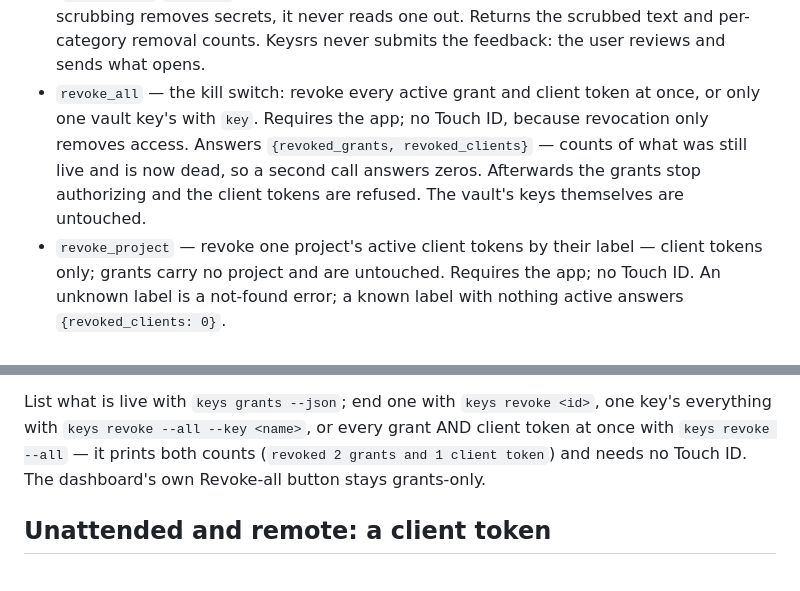
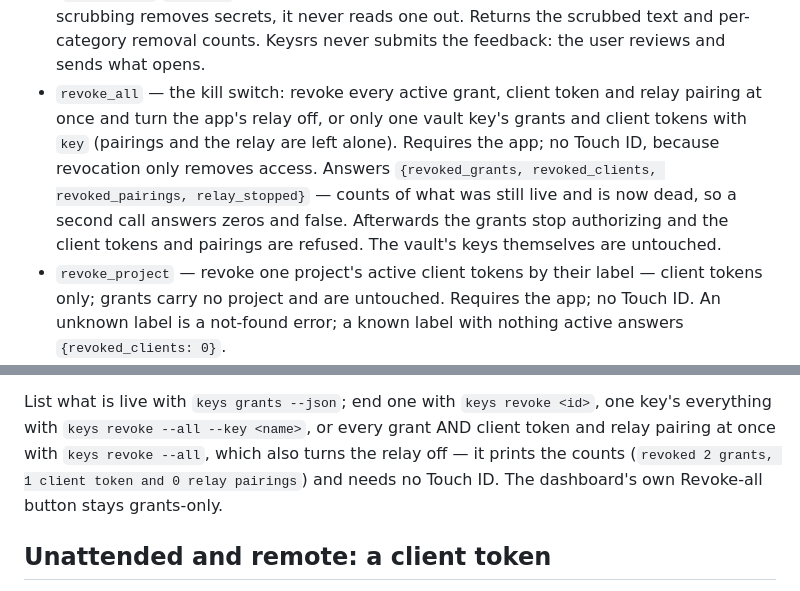
Before and after one commit to gshost1/Keysreallysafe, a Markdown page: docs/agents.md, 2 parts joined by grey strips. GitHub-like rendering.

Commit message:
Describe the wider revoke_all in the agents reference
Review found docs/agents.md still promised the two-count answer and grants-and-tokens-only scope after revoke_all started revoking pairings and stopping the relay.

```diff
--- a/docs/agents.md
+++ b/docs/agents.md
@@ -241,12 +241,14 @@ The tools the server offers:
   app; no Touch ID — scrubbing removes secrets, it never reads one out.
   Returns the scrubbed text and per-category removal counts. Keysrs never
   submits the feedback: the user reviews and sends what opens.
-- `revoke_all` — the kill switch: revoke every active grant and client token
-  at once, or only one vault key's with `key`. Requires the app; no Touch ID,
-  because revocation only removes access. Answers `{revoked_grants,
-  revoked_clients}` — counts of what was still live and is now dead, so a
-  second call answers zeros. Afterwards the grants stop authorizing and the
-  client tokens are refused. The vault's keys themselves are untouched.
+- `revoke_all` — the kill switch: revoke every active grant, client token and
+  relay pairing at once and turn the app's relay off, or only one vault key's
+  grants and client tokens with `key` (pairings and the relay are left alone).
+  Requires the app; no Touch ID, because revocation only removes access.
+  Answers `{revoked_grants, revoked_clients, revoked_pairings, relay_stopped}`
+  — counts of what was still live and is now dead, so a second call answers
+  zeros and false. Afterwards the grants stop authorizing and the client
+  tokens and pairings are refused. The vault's keys themselves are untouched.
 - `revoke_project` — revoke one project's active client tokens by their
   label — client tokens only; grants carry no project and are untouched.
   Requires the app; no Touch ID. An unknown label is a not-found error; a
@@ -294,8 +296,9 @@ printed for this one task, and never belongs in a log, a file or a message.
 
 List what is live with `keys grants --json`; end one with `keys revoke <id>`,
 one key's everything with `keys revoke --all --key <name>`, or every grant
-AND client token at once with `keys revoke --all` — it prints both counts
-(`revoked 2 grants and 1 client token`) and needs no Touch ID. The dashboard's
+AND client token and relay pairing at once with `keys revoke --all`, which
+also turns the relay off — it prints the counts (`revoked 2 grants, 1 client
+token and 0 relay pairings`) and needs no Touch ID. The dashboard's
 own Revoke-all button stays grants-only.
 
 ## Unattended and remote: a client token
```
